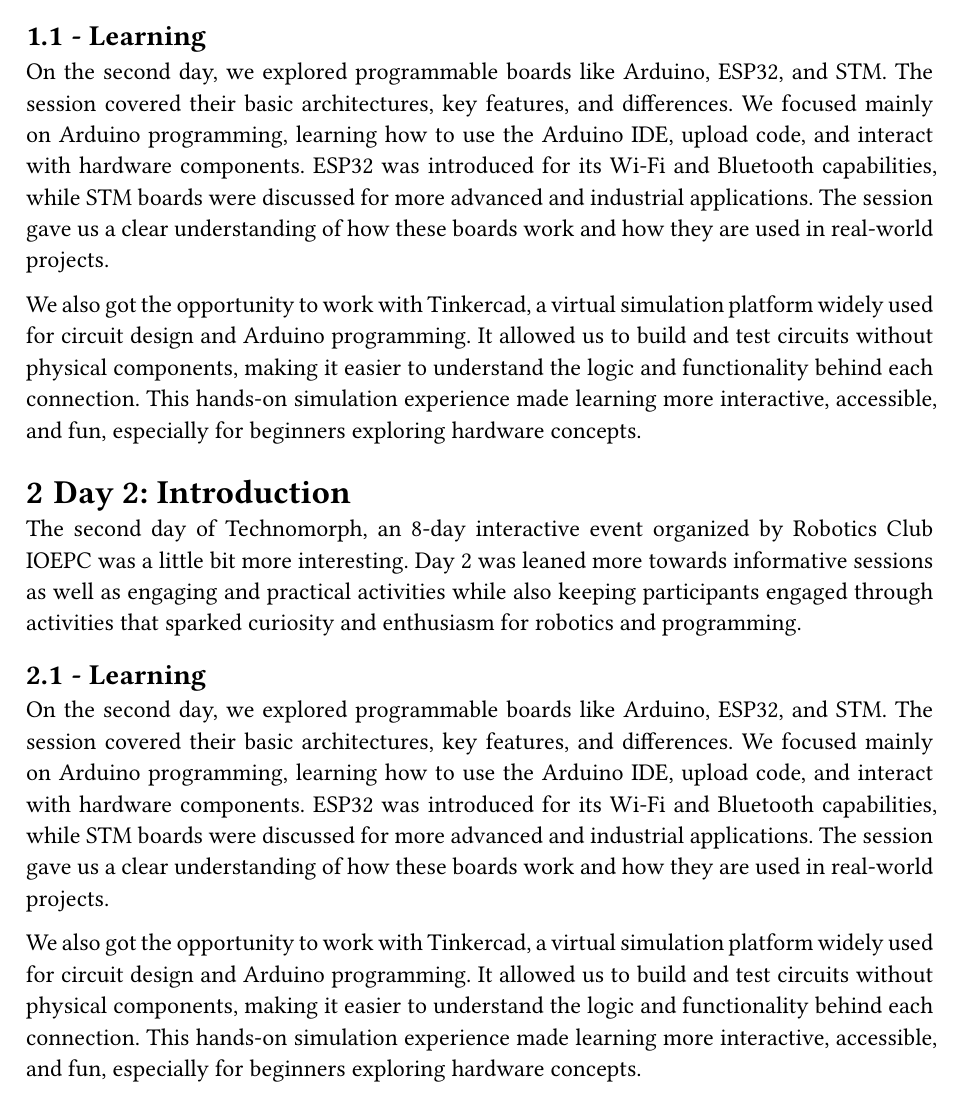
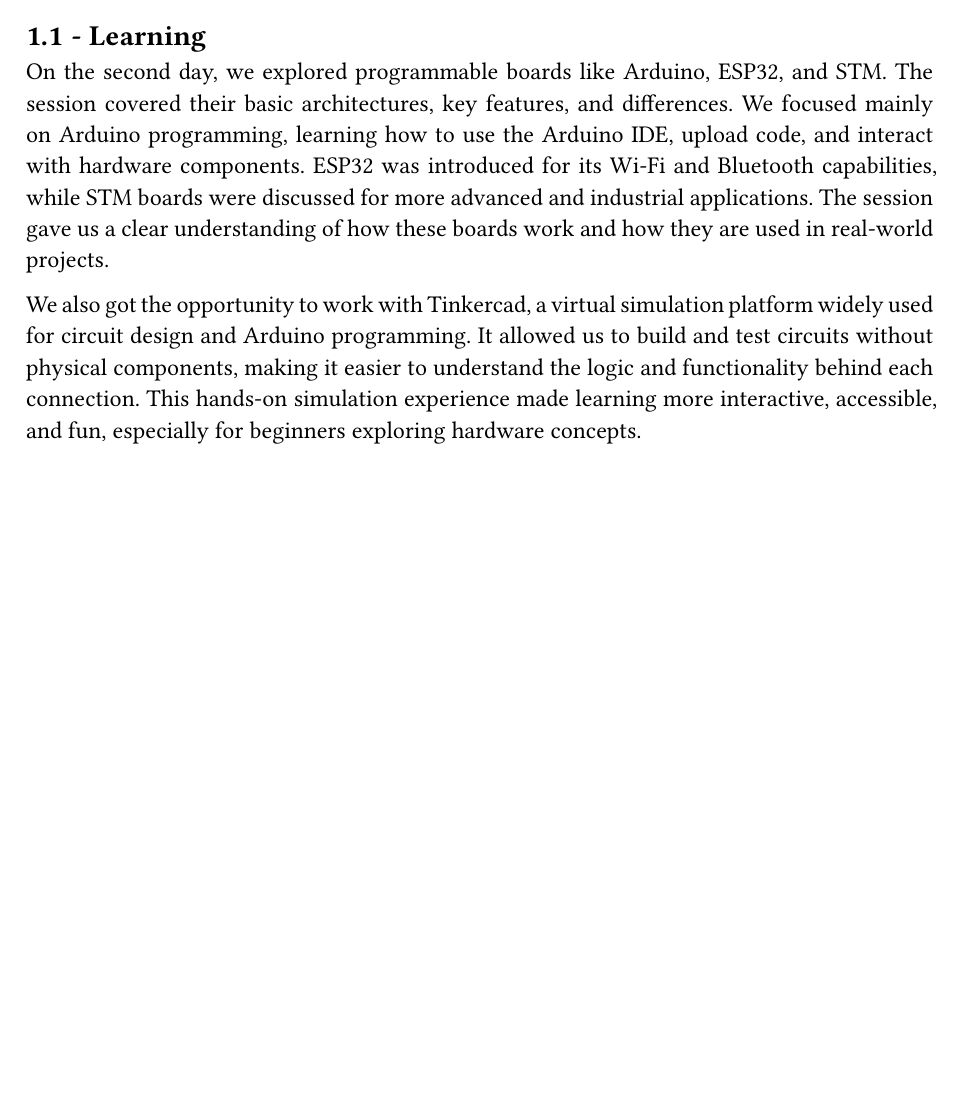
Before and after one commit to Praptee12/technomorph-day, a Typst document (day2/main.typ): part of page 2 of 2, cut so that both start at the same text, the shorter picture padded with empty space. Compiled offline with Typst 0.15.

Commit message:
Initial files

```diff
--- a/day2/main.typ
+++ b/day2/main.typ
@@ -23,13 +23,3 @@
 
 
 We also got the opportunity to work with Tinkercad, a virtual simulation platform widely used for circuit design and Arduino programming. It allowed us to build and test circuits without physical components, making it easier to understand the logic and functionality behind each connection. This hands-on simulation experience made learning more interactive, accessible, and fun, especially for beginners exploring hardware concepts.
-
-= Day 2: Introduction
-The second day of Technomorph, an 8-day interactive event organized by Robotics Club IOEPC was a little bit more interesting. Day 2 was  leaned more towards informative sessions as well as  engaging and practical activities while also keeping participants engaged through  activities that sparked curiosity and enthusiasm for robotics and programming.
-
-== -* Learning*
-
-On the second day, we explored programmable boards like Arduino, ESP32, and STM. The session covered their basic architectures, key features, and differences. We focused mainly on Arduino programming, learning how to use the Arduino IDE, upload code, and interact with hardware components. ESP32 was introduced for its Wi-Fi and Bluetooth capabilities, while STM boards were discussed for more advanced and industrial applications. The session gave us a clear understanding of how these boards work and how they are used in real-world projects.
-
-
-We also got the opportunity to work with Tinkercad, a virtual simulation platform widely used for circuit design and Arduino programming. It allowed us to build and test circuits without physical components, making it easier to understand the logic and functionality behind each connection. This hands-on simulation experience made learning more interactive, accessible, and fun, especially for beginners exploring hardware concepts.
```
